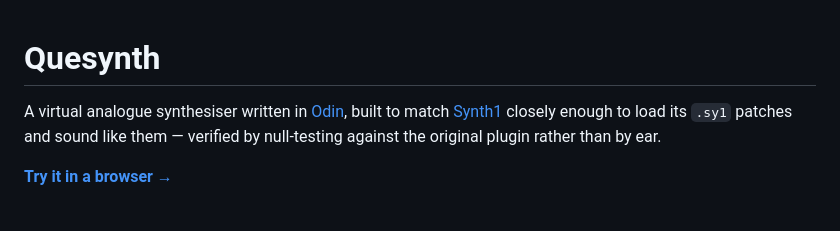
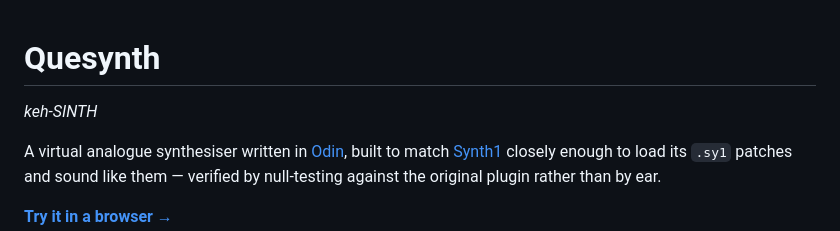
Before and after one commit to mauro-moreno/quesynth, a Markdown page: README.md, the part around the change. Drawn GitHub-style; blank space fills up the shorter version.

Commit message:
Say how the name is pronounced
The first syllable is Spanish, not English, and there is no way to guess
that from the spelling.

```diff
--- a/README.md
+++ b/README.md
@@ -1,4 +1,6 @@
 # Quesynth
+
+*keh-SINTH*
 
 A virtual analogue synthesiser written in [Odin](https://odin-lang.org), built to
 match [Synth1](https://daichilab.sakura.ne.jp/) closely enough to load its `.sy1`
```
